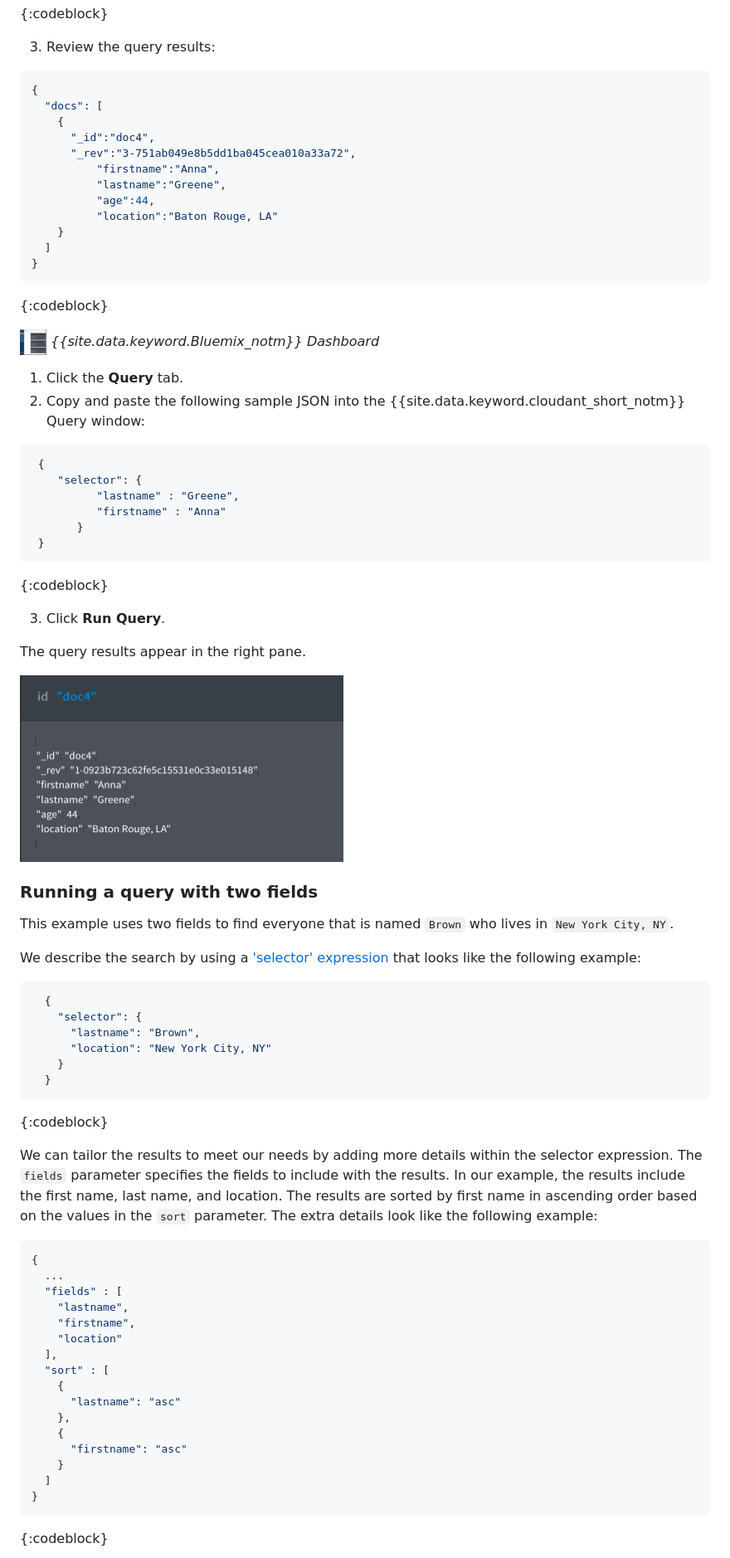
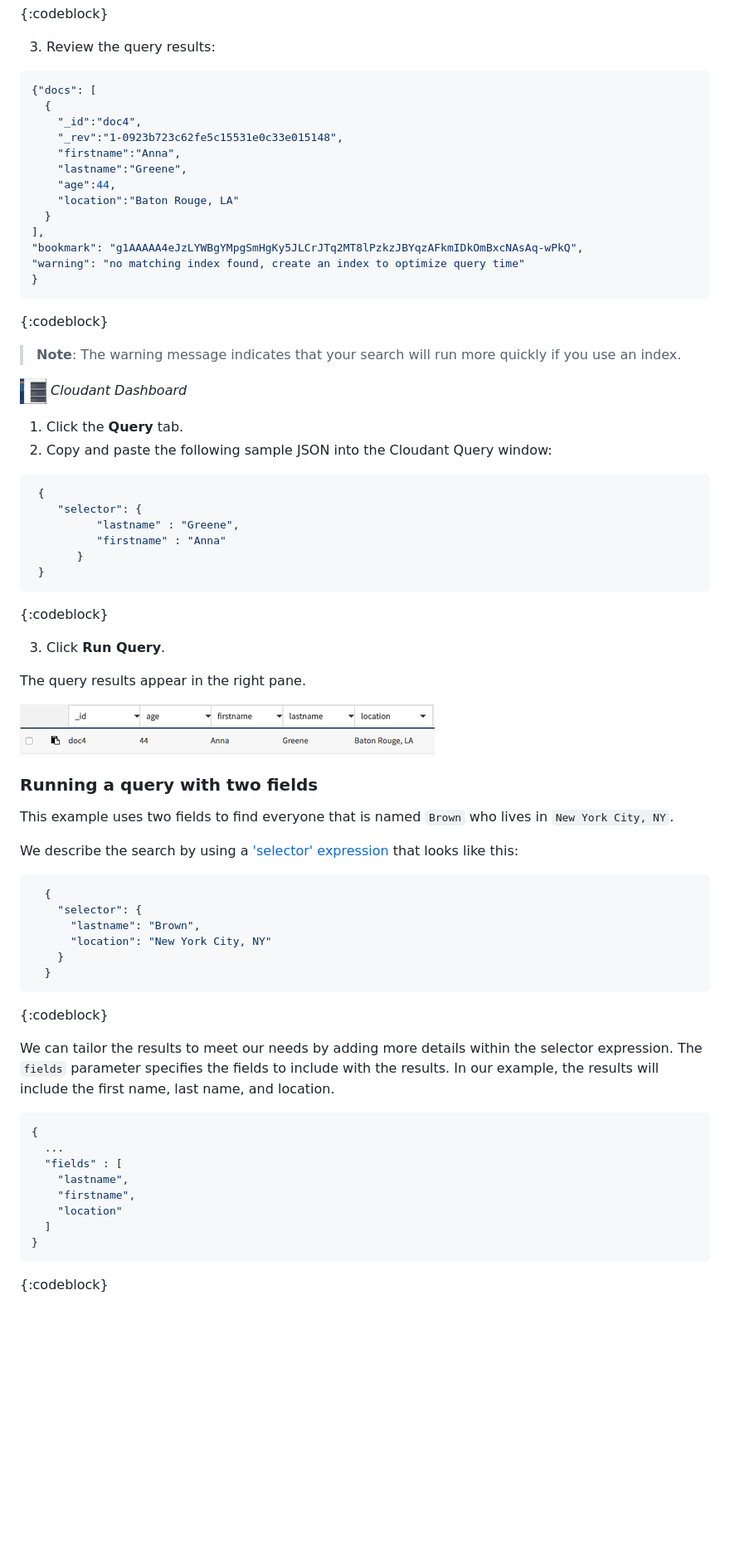
Before and after one commit to ibm-cloud-docs/Cloudant, a Markdown page: tutorials/create_query.md, the part around one of its changes. Shown at 83% size. Rendered like a GitHub page; pictures changed too: images/dashboard_query1_results.png; blank space fills up the shorter version.

````diff
--- a/tutorials/create_query.md
+++ b/tutorials/create_query.md
@@ -372,25 +409,28 @@ This example demonstrates how {{site.data.keyword.cloudant_short_notm}} Query us
 
 3.  Review the query results:
   ```json
-  {
-    "docs": [
-      {
-        "_id":"doc4",
-        "_rev":"3-751ab049e8b5dd1ba045cea010a33a72",
-            "firstname":"Anna",
-            "lastname":"Greene",
-            "age":44,
-            "location":"Baton Rouge, LA"
-      }
-    ]
-  }
+{"docs": [
+    {
+      "_id":"doc4",
+      "_rev":"1-0923b723c62fe5c15531e0c33e015148",
+      "firstname":"Anna",
+      "lastname":"Greene",
+      "age":44,
+      "location":"Baton Rouge, LA"
+    }
+],
+"bookmark": "g1AAAAA4eJzLYWBgYMpgSmHgKy5JLCrJTq2MT8lPzkzJBYqzAFkmIDkOmBxcNAsAq-wPkQ",
+"warning": "no matching index found, create an index to optimize query time"
+}
   ```
   {:codeblock}
 
-![Dashboard icon](../images/DashboardIcon.png) _{{site.data.keyword.Bluemix_notm}} Dashboard_
+> **Note**: The warning message indicates that your search will run more quickly if you use an index.
+
+![Dashboard icon](../images/DashboardIcon.png) _Cloudant Dashboard_
 
 1.  Click the **Query** tab.
-2.  Copy and paste the following sample JSON into the {{site.data.keyword.cloudant_short_notm}} Query window:
+2.  Copy and paste the following sample JSON into the Cloudant Query window:
   ```json
    {
       "selector": {
@@ -412,7 +452,7 @@ This example demonstrates how {{site.data.keyword.cloudant_short_notm}} Query us
 This example uses two fields to find everyone that is named `Brown` who lives in `New York City, NY`.
 
 We describe the search by using a ['selector' expression](../api/cloudant_query.html#selector-syntax)
-that looks like the following example:
+that looks like this:
 ```json
   {
     "selector": {
@@ -426,9 +466,7 @@ that looks like the following example:
 We can tailor the results to meet our needs
 by adding more details within the selector expression.
 The `fields` parameter specifies the fields to include with the results. In our example, the
-results include the first name, last name, and location. The results are sorted by first
-name in ascending order based on the values in the `sort` parameter.
-The extra details look like the following example:
+results will include the first name, last name, and location.
 ```json
 {
   ...
@@ -436,14 +474,6 @@ The extra details look like the following example:
     "lastname",
     "firstname",
     "location"
-  ],
-  "sort" : [
-    {
-      "lastname": "asc"
-    },
-    {
-      "firstname": "asc"
-    }
   ]
 }
 ```
````
Also changed, not shown: other parts of tutorials/create_query.md (+192 -158 lines), images/dashboard_query2_results.png, images/dashboard_query3_results.png, images/docs1.png, images/query-index1.png, images/tabs.png.
